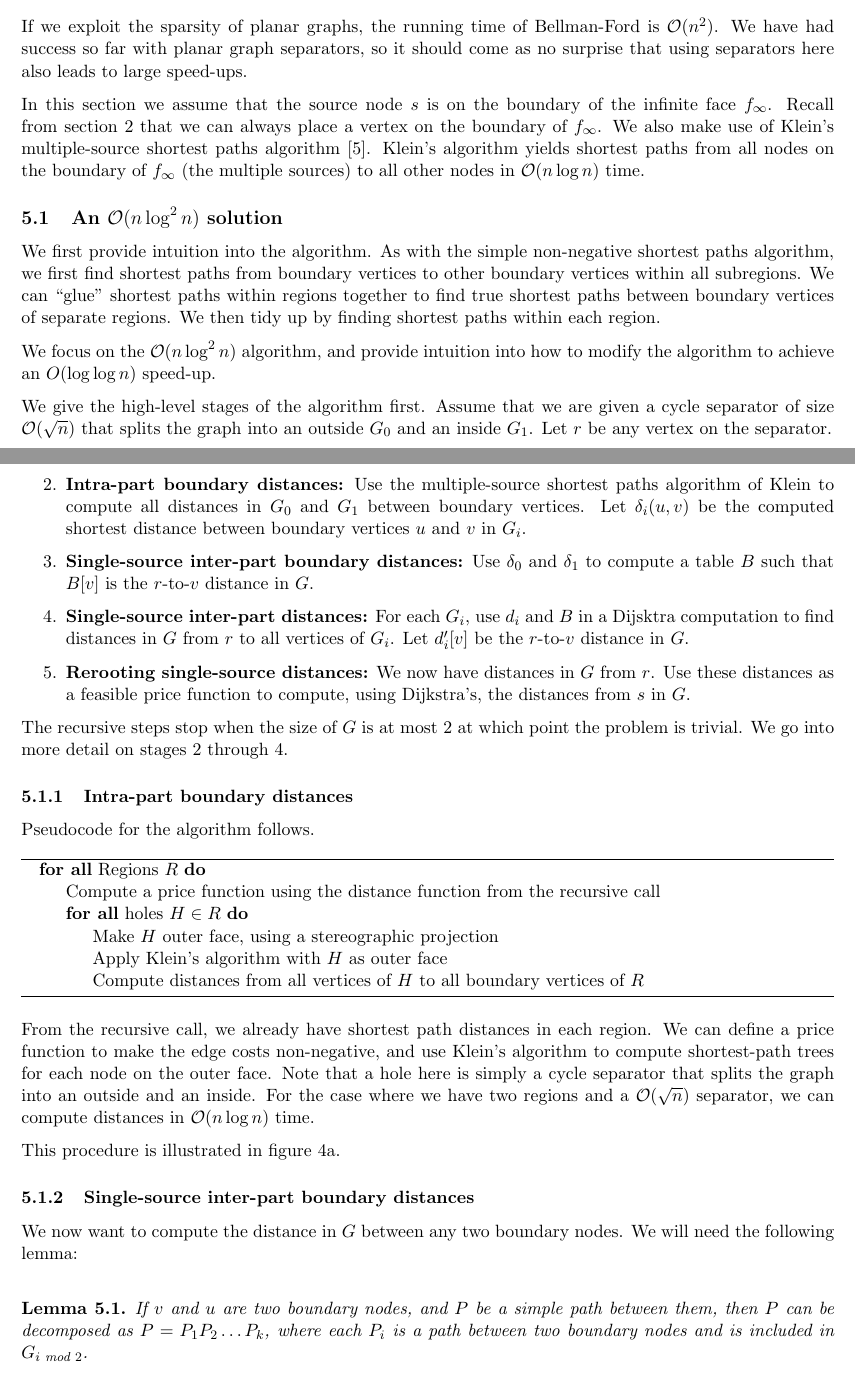
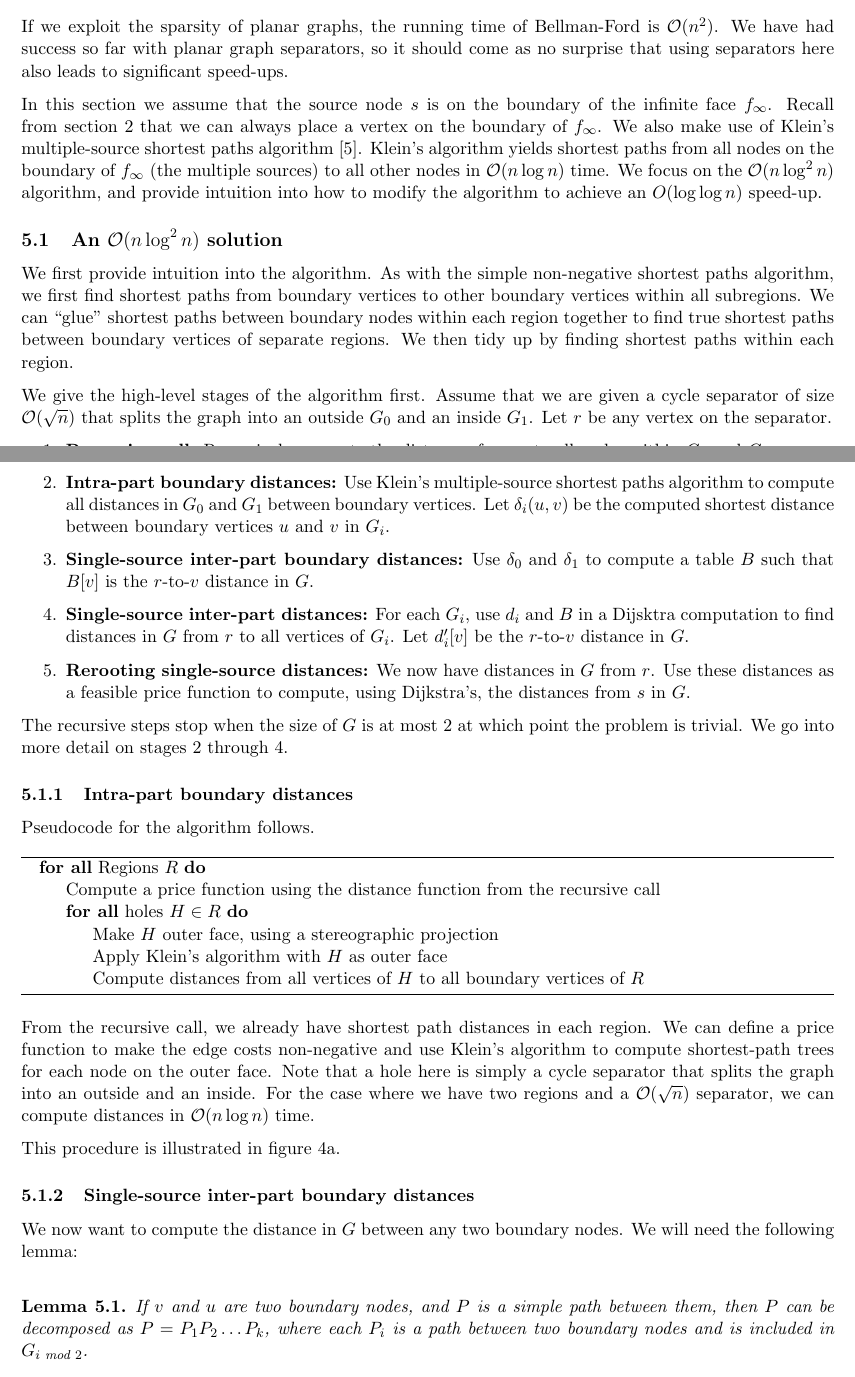
Before and after one commit to sebastian-claici/6.854-Final, a LaTeX paper (project.tex): two parts of pages 11 and 12 of 16, joined at a grey line, cut so that both start at the same text. Compiled offline with pdfLaTeX.

Commit message:
Additional revisions to final section and conclusion.

```diff
--- a/project.tex
+++ b/project.tex
@@ -584,24 +584,22 @@ The correctness proof did not rely on the $\alpha_i$ or $r_i$ and follows from s
 \section{Single source shortest paths with negative edge weights}
 \label{sec:arbitr-edge-weights}
 
-If we exploit the sparsity of planar graphs, the running time of Bellman-Ford is $\mathcal{O}(n^2)$. We have had success so far with planar graph separators, so it should come as no surprise that using separators here also leads to large speed-ups.
+If we exploit the sparsity of planar graphs, the running time of Bellman-Ford is $\mathcal{O}(n^2)$. We have had success so far with planar graph separators, so it should come as no surprise that using separators here also leads to significant speed-ups.
 
-In this section we assume that the source node $s$ is on the boundary of the infinite face $f_{\infty}$. Recall from section~\ref{sec:background} that we can always place a vertex on the boundary of $f_{\infty}$. We also make use of Klein's multiple-source shortest paths algorithm~\cite{klein2005multiple}. Klein's algorithm yields shortest paths from all nodes on the boundary of $f_{\infty}$ (the multiple sources) to all other nodes in $\mathcal{O}(n \log n)$ time.
+In this section we assume that the source node $s$ is on the boundary of the infinite face $f_{\infty}$. Recall from section~\ref{sec:background} that we can always place a vertex on the boundary of $f_{\infty}$. We also make use of Klein's multiple-source shortest paths algorithm~\cite{klein2005multiple}. Klein's algorithm yields shortest paths from all nodes on the boundary of $f_{\infty}$ (the multiple sources) to all other nodes in $\mathcal{O}(n \log n)$ time. We focus on the $\mathcal{O}(n\log^2 n)$  algorithm, and provide intuition into how to modify the algorithm to achieve an $O(\log \log n)$ speed-up.
 
 \subsection{An $\mathcal{O}(n \log^2 n)$ solution}
 \label{sec:first-solution}
 
-We first provide intuition into the algorithm. As with the simple non-negative shortest paths algorithm, we first find shortest paths from boundary vertices to other boundary vertices within all subregions. We can ``glue'' shortest paths within regions together to find true shortest paths between boundary vertices of separate regions. We then tidy up by finding shortest paths within each region.
-
-We focus on the $\mathcal{O}(n\log^2 n)$  algorithm, and provide intuition into how to modify the algorithm to achieve an $O(\log \log n)$ speed-up.
+We first provide intuition into the algorithm. As with the simple non-negative shortest paths algorithm, we first find shortest paths from boundary vertices to other boundary vertices within all subregions. We can ``glue'' shortest paths between boundary nodes within each region together to find true shortest paths between boundary vertices of separate regions. We then tidy up by finding shortest paths within each region.
 
 We give the high-level stages of the algorithm first. Assume that we are given a cycle separator of size $\mathcal{O}(\sqrt{n})$ that splits the graph into an outside $G_0$ and an inside $G_1$. Let $r$ be any vertex on the separator.
 
 \begin{enumerate}
 
-\item \textbf{Recursive call:} Recursively compute the distances from $r$ within $G_0$ and $G_1$.
+\item \textbf{Recursive call:} Recursively compute the distances from $r$ to all nodes within $G_0$ and $G_1$.
 
-\item \textbf{Intra-part boundary distances:} Use the multiple-source shortest paths algorithm of Klein to compute all distances in $G_0$ and $G_1$ between boundary vertices. Let $\delta_i(u,v)$ be the computed shortest distance between boundary vertices $u$ and $v$ in $G_i$.
+\item \textbf{Intra-part boundary distances:} Use Klein's multiple-source shortest paths algorithm to compute all distances in $G_0$ and $G_1$ between boundary vertices. Let $\delta_i(u,v)$ be the computed shortest distance between boundary vertices $u$ and $v$ in $G_i$.
 
 \item \textbf{Single-source inter-part boundary distances:} Use $\delta_0$ and $\delta_1$ to compute a table $B$ such that $B[v]$ is the $r$-to-$v$ distance in $G$.
 
@@ -642,7 +640,7 @@ This procedure is illustrated in figure~\ref{fig:long-path-a}.
 We now want to compute the distance in $G$ between any two boundary nodes. We will need the following lemma:\\
 
 \begin{lemma}
-If $v$ and $u$ are two boundary nodes, and $P$ be a simple path between them, then $P$ can be decomposed as $P=P_1P_2\ldots P_k$, where each $P_i$ is a path between two boundary nodes and is included in $G_{i \text{ mod } 2}$.
+If $v$ and $u$ are two boundary nodes, and $P$ is a simple path between them, then $P$ can be decomposed as $P=P_1P_2\ldots P_k$, where each $P_i$ is a path between two boundary nodes and is included in $G_{i \text{ mod } 2}$.
 \end{lemma}
 
 \begin{proof}
```
Also changed, not shown: project.tex (12 more changed lines).
